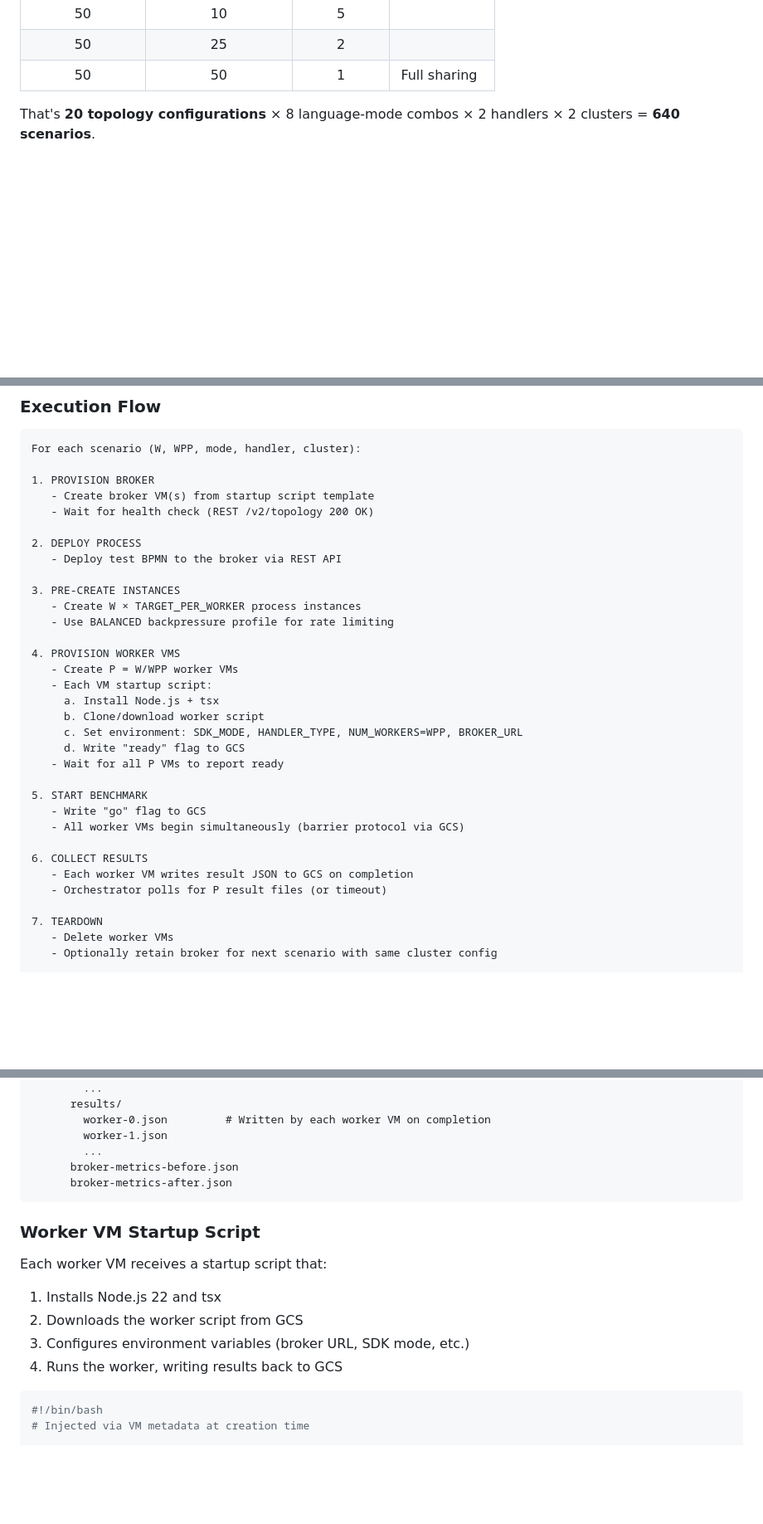
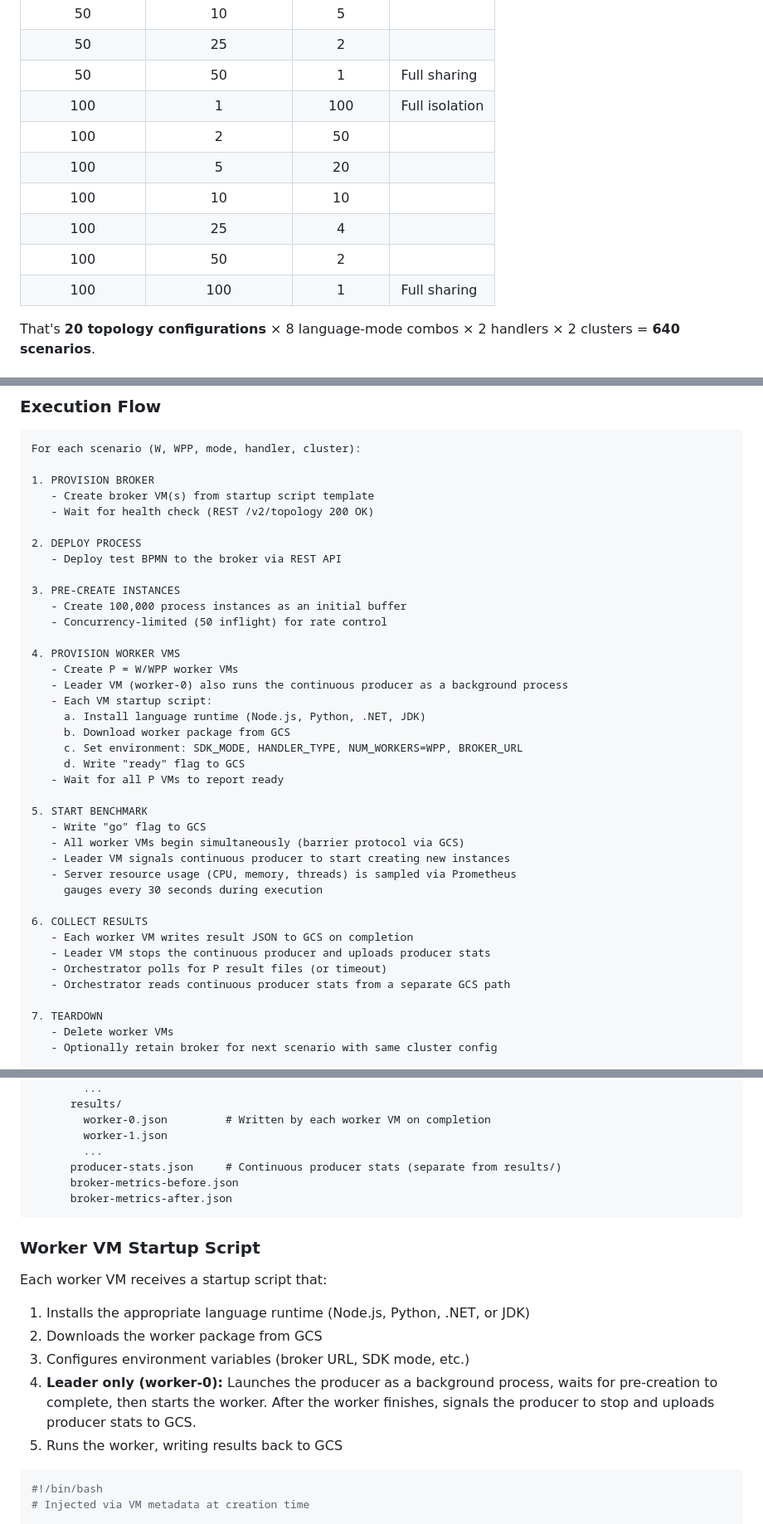
Before and after one commit to jwulf/ts-performance-matrix, a Markdown page: DESIGN.md, 3 parts joined by grey strips. Shown at 83% size. Rendered like a GitHub page; blank space fills up the shorter version.

````diff
--- a/DESIGN.md
+++ b/DESIGN.md
@@ -85,6 +85,13 @@ For example, W=10 with WPP=25 is impossible.
 | 50 | 10 | 5 | |
 | 50 | 25 | 2 | |
 | 50 | 50 | 1 | Full sharing |
+| 100 | 1 | 100 | Full isolation |
+| 100 | 2 | 50 | |
+| 100 | 5 | 20 | |
+| 100 | 10 | 10 | |
+| 100 | 25 | 4 | |
+| 100 | 50 | 2 | |
+| 100 | 100 | 1 | Full sharing |
 
 That's **20 topology configurations** × 8 language-mode combos × 2 handlers × 2 clusters = **640 scenarios**.
 
@@ -169,14 +176,15 @@ For each scenario (W, WPP, mode, handler, cluster):
    - Deploy test BPMN to the broker via REST API
 
 3. PRE-CREATE INSTANCES
-   - Create W × TARGET_PER_WORKER process instances
-   - Use BALANCED backpressure profile for rate limiting
+   - Create 100,000 process instances as an initial buffer
+   - Concurrency-limited (50 inflight) for rate control
 
 4. PROVISION WORKER VMS
    - Create P = W/WPP worker VMs
+   - Leader VM (worker-0) also runs the continuous producer as a background process
    - Each VM startup script:
-     a. Install Node.js + tsx
-     b. Clone/download worker script
+     a. Install language runtime (Node.js, Python, .NET, JDK)
+     b. Download worker package from GCS
      c. Set environment: SDK_MODE, HANDLER_TYPE, NUM_WORKERS=WPP, BROKER_URL
      d. Write "ready" flag to GCS
    - Wait for all P VMs to report ready
@@ -184,10 +192,15 @@ For each scenario (W, WPP, mode, handler, cluster):
 5. START BENCHMARK
    - Write "go" flag to GCS
    - All worker VMs begin simultaneously (barrier protocol via GCS)
+   - Leader VM signals continuous producer to start creating new instances
+   - Server resource usage (CPU, memory, threads) is sampled via Prometheus
+     gauges every 30 seconds during execution
 
 6. COLLECT RESULTS
    - Each worker VM writes result JSON to GCS on completion
+   - Leader VM stops the continuous producer and uploads producer stats
    - Orchestrator polls for P result files (or timeout)
+   - Orchestrator reads continuous producer stats from a separate GCS path
 
 7. TEARDOWN
    - Delete worker VMs
@@ -216,6 +229,7 @@ gs://perf-matrix-{run-id}/
         worker-0.json         # Written by each worker VM on completion
         worker-1.json
         ...
+      producer-stats.json     # Continuous producer stats (separate from results/)
       broker-metrics-before.json
       broker-metrics-after.json
 ```
@@ -224,10 +238,13 @@ gs://perf-matrix-{run-id}/
 
 Each worker VM receives a startup script that:
 
-1. Installs Node.js 22 and tsx
-2. Downloads the worker script from GCS
+1. Installs the appropriate language runtime (Node.js, Python, .NET, or JDK)
+2. Downloads the worker package from GCS
 3. Configures environment variables (broker URL, SDK mode, etc.)
-4. Runs the worker, writing results back to GCS
+4. **Leader only (worker-0):** Launches the producer as a background process, waits for pre-creation
+   to complete, then starts the worker. After the worker finishes, signals the producer to stop and
+   uploads producer stats to GCS.
+5. Runs the worker, writing results back to GCS
 
 ```bash
 #!/bin/bash
````
Also changed, not shown: other parts of DESIGN.md (+78 -3 lines), README.md (+8 -5 lines).
